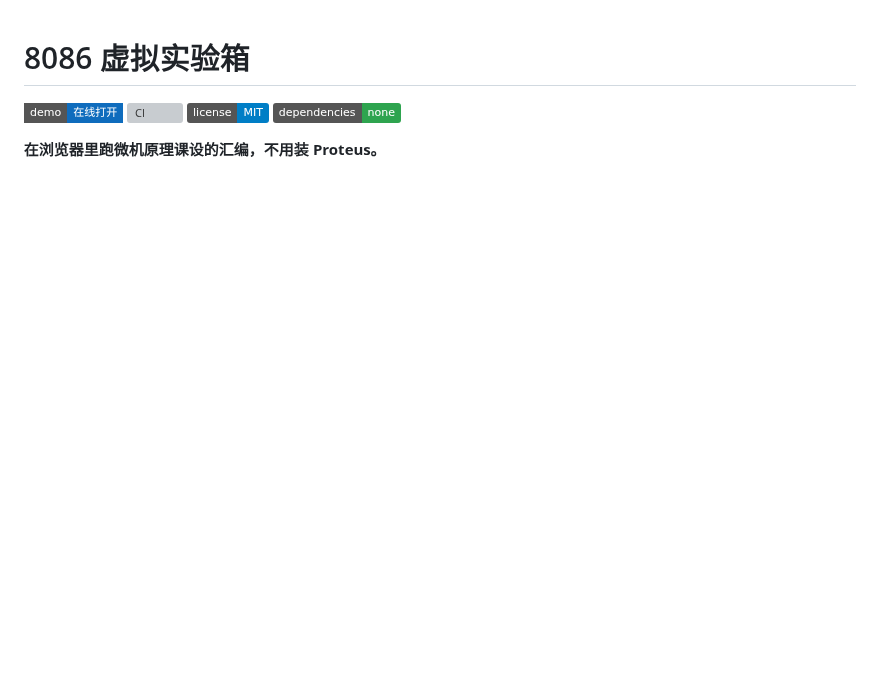
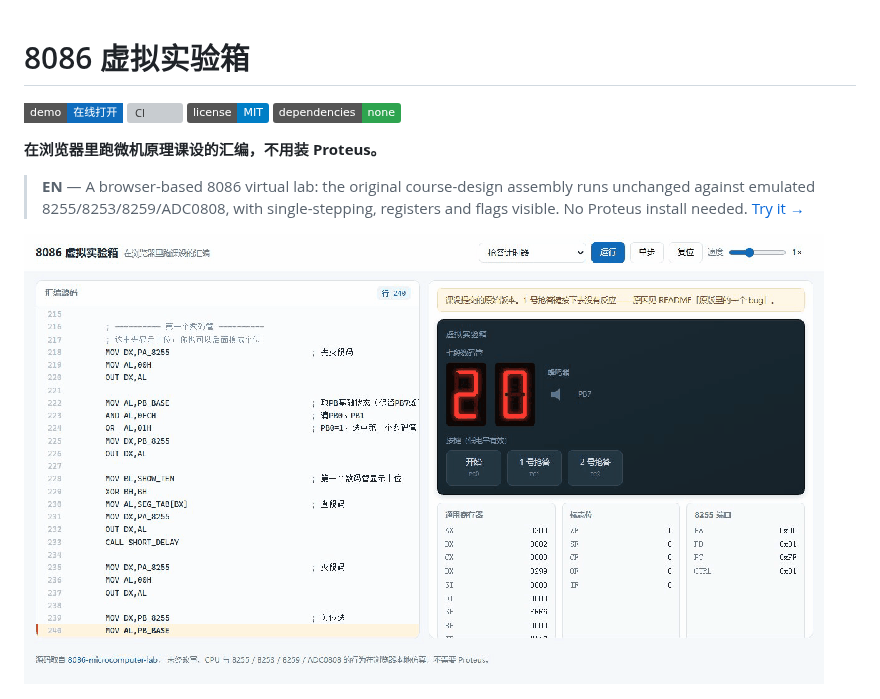
Before and after one commit to Leslieryin/8086-emulator-lab, a Markdown page: README.md, the part around the change. Rendered like a GitHub page; pictures changed too: docs/demo.gif (added); badges without logos; blank space fills up the shorter version; grey boxes are pictures that could not be loaded.

Commit message:
docs: 补动态演示 GIF 与英文摘要
单步执行的 GIF 能直接看到代码高亮前移、寄存器与数码管同步更新；开头加 EN 摘要

```diff
--- a/README.md
+++ b/README.md
@@ -6,6 +6,10 @@
 ![deps](https://img.shields.io/badge/dependencies-none-2ea44f)
 
 **在浏览器里跑微机原理课设的汇编，不用装 Proteus。**
+
+> **EN** — A browser-based 8086 virtual lab: the original course-design assembly runs unchanged against emulated 8255/8253/8259/ADC0808, with single-stepping, registers and flags visible. No Proteus install needed. [Try it →](https://leslieryin.github.io/8086-emulator-lab/)
+
+![单步执行：代码高亮前移，寄存器与数码管同步更新](docs/demo.gif)
 
 ![抢答成功](docs/shot-locked.png)
 
```
